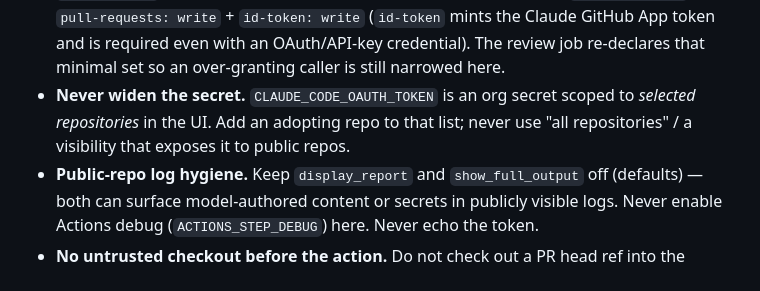
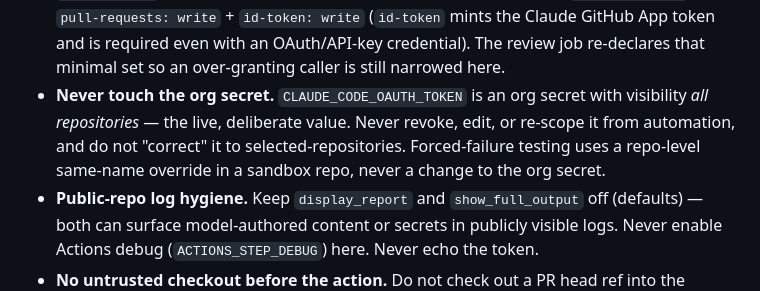
Before and after one commit to melodic-software/ci-workflows, a Markdown page: CLAUDE.md, the part around the change. GitHub-like rendering.

```diff
--- a/CLAUDE.md
+++ b/CLAUDE.md
@@ -29,9 +29,11 @@ repo. These rules are load-bearing; changing any of them needs explicit review.
   (`id-token` mints the Claude GitHub App token and is required even with an
   OAuth/API-key credential). The review job re-declares that minimal set so an
   over-granting caller is still narrowed here.
-- **Never widen the secret.** `CLAUDE_CODE_OAUTH_TOKEN` is an org secret scoped to
-  *selected repositories* in the UI. Add an adopting repo to that list; never use
-  "all repositories" / a visibility that exposes it to public repos.
+- **Never touch the org secret.** `CLAUDE_CODE_OAUTH_TOKEN` is an org secret
+  with visibility *all repositories* — the live, deliberate value. Never
+  revoke, edit, or re-scope it from automation, and do not "correct" it to
+  selected-repositories. Forced-failure testing uses a repo-level same-name
+  override in a sandbox repo, never a change to the org secret.
 - **Public-repo log hygiene.** Keep `display_report` and `show_full_output` off
   (defaults) — both can surface model-authored content or secrets in publicly
   visible logs. Never enable Actions debug (`ACTIONS_STEP_DEBUG`) here. Never
```
Also changed, not shown: README.md (+20 -14 lines).
